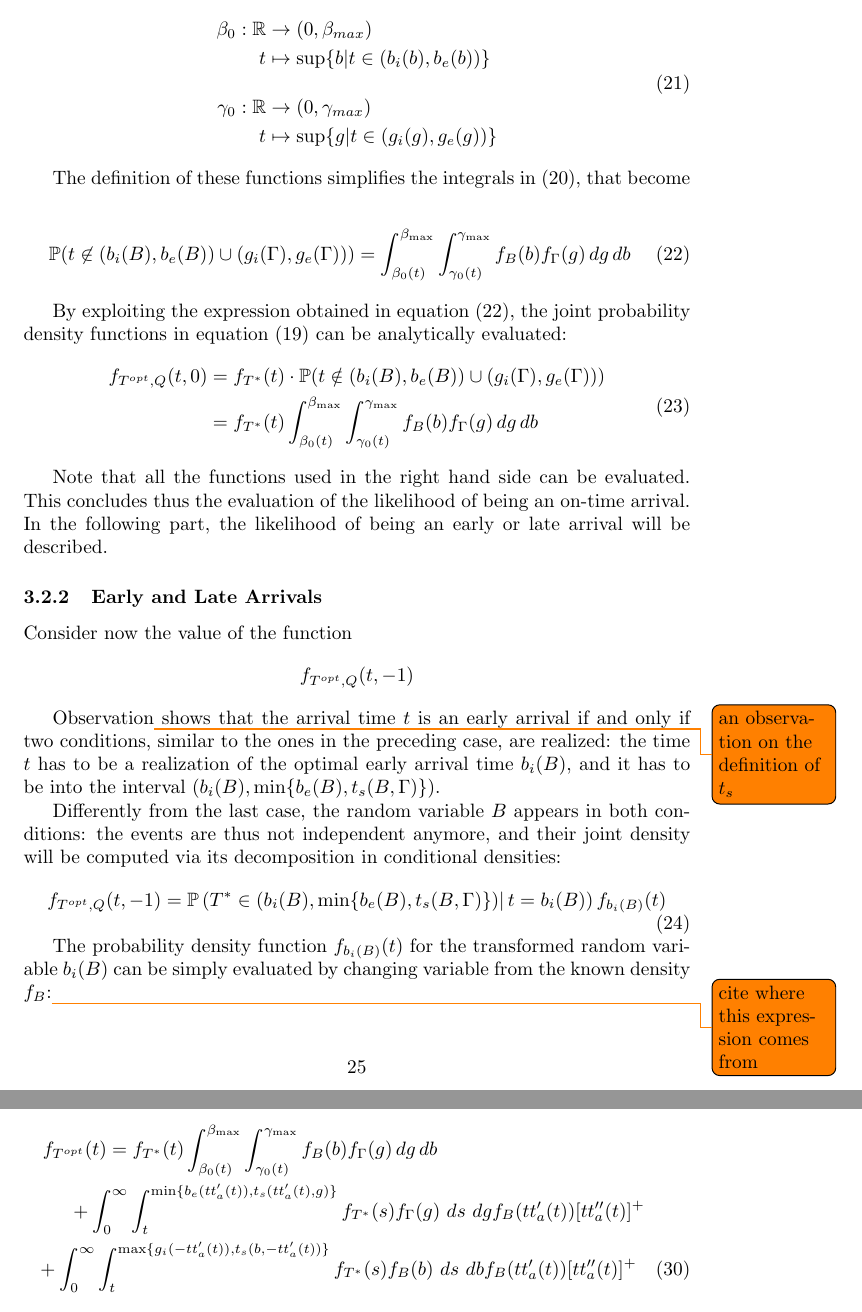
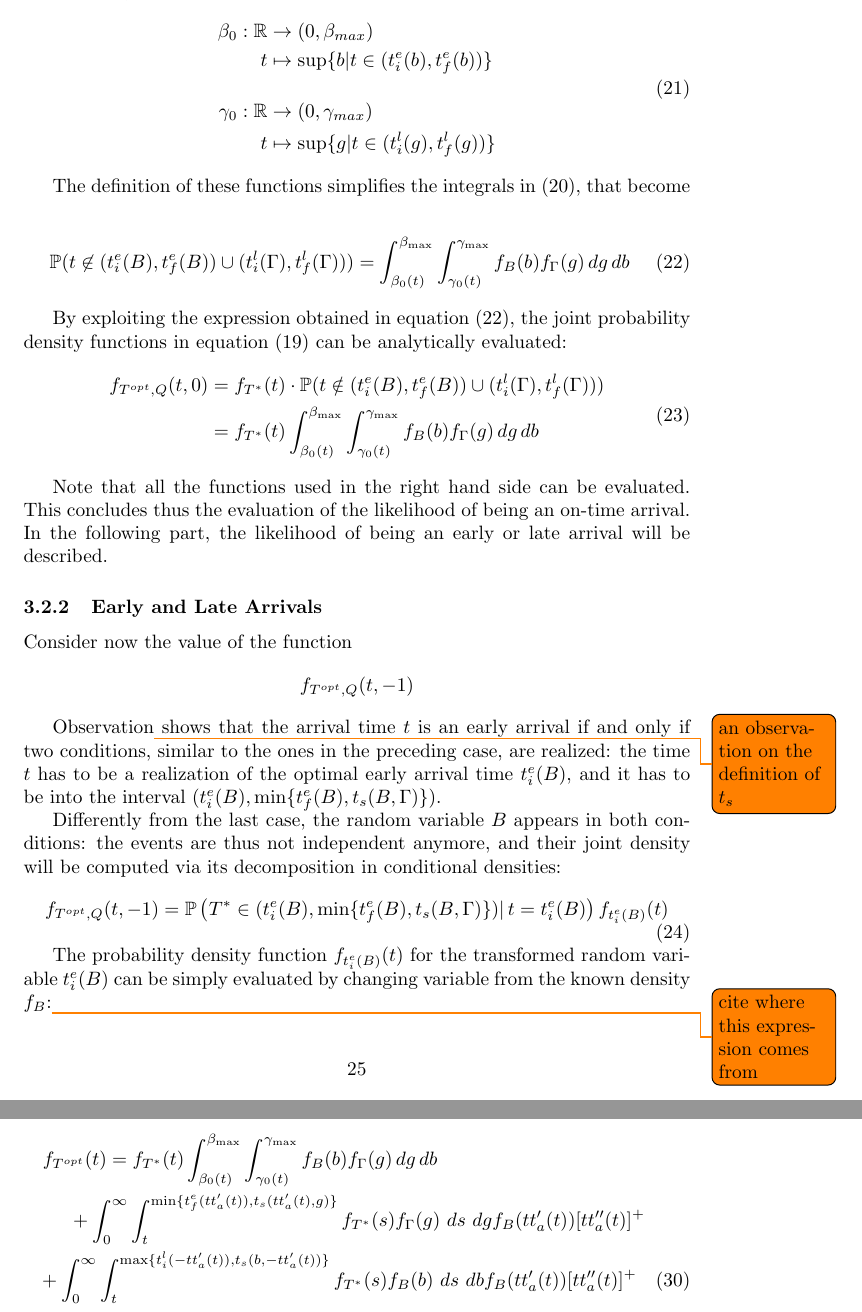
Before and after one commit to Piripuz/inverting-departure-paper, a LaTeX document (main.tex, which reads Sections/Likelihood.tex): two parts of pages 25 and 27 of 33, joined at a grey line, cut so that both start at the same text. Compiled offline with pdfLaTeX.

Commit message:
Finished changing b_i to t_i^e, etc

```diff
--- a/Sections/Likelihood.tex
+++ b/Sections/Likelihood.tex
@@ -258,9 +258,9 @@ the monotonicity of the intervals imply that there exist two functions represent
   \label{eq:def_b_0_g_0}
   \begin{split}
     \beta_0:\R&\rightarrow(0, \beta_{max}) \\
-    t&\mapsto \sup\{b | t \in (b_i(b), b_e(b))\} \\[1em]
+    t&\mapsto \sup\{b | t \in (t_i^e(b), t_f^e(b))\} \\[1em]
     \gamma_0:\R&\rightarrow(0, \gamma_{max}) \\
-    t&\mapsto \sup\{g | t \in (g_i(g), g_e(g))\}
+    t&\mapsto \sup\{g | t \in (t_i^l(g), t_f^l(g))\}
   \end{split}
 \end{equation}
 
@@ -268,7 +268,7 @@ The definition of these functions simplifies the integrals in~\eqref{eq:prob-not
 
 \begin{equation}
   \label{eq:on-time-monot}
-  \prob( t \not\in (b_i(B), b_e(B)) \cup (g_i(\Gamma), g_e(\Gamma))) = \int_{\beta_0(t)}^{\beta_{\text{max}}}\int_{\gamma_0(t)}^{\gamma_{\text{max}}}f_B(b)f_\Gamma(g)\, dg\, db
+  \prob( t \not\in (t_i^e(B), t_f^e(B)) \cup (t_i^l(\Gamma), t_f^l(\Gamma))) = \int_{\beta_0(t)}^{\beta_{\text{max}}}\int_{\gamma_0(t)}^{\gamma_{\text{max}}}f_B(b)f_\Gamma(g)\, dg\, db
 \end{equation}
 
 By exploiting the expression obtained in equation~\eqref{eq:on-time-monot},
@@ -276,7 +276,7 @@ the joint probability density functions in equation~\eqref{eq:on-time-intro} can
 \begin{equation}
   \label{eq:on-time-final}
   \begin{split}
-    f_{T^{opt}, Q}(t, 0) & = f_{T^*}(t) \cdot \prob(t \notin (b_i(B), b_e(B)) \cup (g_i(\Gamma), g_e(\Gamma))) \\
+    f_{T^{opt}, Q}(t, 0) & = f_{T^*}(t) \cdot \prob(t \notin (t_i^e(B), t_f^e(B)) \cup (t_i^l(\Gamma), t_f^l(\Gamma))) \\
     & = f_{T^*}(t)\int_{\beta_0(t)}^{\beta_{\text{max}}}\int_{\gamma_0(t)}^{\gamma_{\text{max}}}f_B(b)f_\Gamma(g)\, dg\, db
   \end{split}
 \end{equation}
@@ -295,17 +295,17 @@ Consider now the value of the function
 Observation\todo{an observation on the definition of \(t_s\)} shows that the arrival time \(t\) is an early arrival if and only if two conditions,
 similar to the ones in the preceding case,
 are realized:
-the time \(t\) has to be a realization of the optimal early arrival time \(b_i(B)\),
-and it has to be into the interval \((b_i(B), \min\{b_e(B), t_s(B, \Gamma)\})\).
+the time \(t\) has to be a realization of the optimal early arrival time \(t_i^e(B)\),
+and it has to be into the interval \((t_i^e(B), \min\{t_f^e(B), t_s(B, \Gamma)\})\).
 
 Differently from the last case, the random variable \(B\) appears in both conditions:
 the events are thus not independent anymore,
 and their joint density will be computed via its decomposition in conditional densities:
 \begin{equation}
   \label{eq:late-joint-decomp}
-  f_{T^{opt}, Q}(t, -1) = \prob\left(T^* \in (b_i(B), \min\{b_e(B), t_s(B, \Gamma)\})|\, t = b_i(B)\right) f_{b_i(B)}(t)
+  f_{T^{opt}, Q}(t, -1) = \prob\left(T^* \in (t_i^e(B), \min\{t_f^e(B), t_s(B, \Gamma)\})|\, t = t_i^e(B)\right) f_{t_i^e(B)}(t)
 \end{equation}
 
-The probability density function \(f_{b_i(B)}(t)\) for the transformed random variable \(b_i(B)\) can be simply evaluated by changing variable from the known density \(f_B\):\todo{cite where this expression comes from}
+The probability density function \(f_{t_i^e(B)}(t)\) for the transformed random variable \(t_i^e(B)\) can be simply evaluated by changing variable from the known density \(f_B\):\todo{cite where this expression comes from}
 \begin{equation}
   \label{eq:pdf-b-change-var}
@@ -379,8 +379,8 @@ we find the following:
 \begin{multline}
   \label{eq:pdf-final}
     f_{T^{opt}}(t) = f_{T^*}(t)\int_{\beta_0(t)}^{\beta_{\text{max}}}\int_{\gamma_0(t)}^{\gamma_{\text{max}}}f_B(b)f_\Gamma(g)\, dg\, db \\
-    + \int_0^\infty \int_t^{\min\{b_e(tt_a'(t)), t_s(tt_a'(t), g)\}}f_{T^*}(s) f_\Gamma(g)\ ds\ dg f_B(tt_a'(t)) [tt_a''(t)]^+ \\
-    + \int_0^\infty \int_t^{\max\{g_i(-tt_a'(t)), t_s(b, -tt_a'(t))\}}f_{T^*}(s) f_B(b)\ ds\ db f_B(tt_a'(t)) [tt_a''(t)]^+
+    + \int_0^\infty \int_t^{\min\{t_f^e(tt_a'(t)), t_s(tt_a'(t), g)\}}f_{T^*}(s) f_\Gamma(g)\ ds\ dg f_B(tt_a'(t)) [tt_a''(t)]^+ \\
+    + \int_0^\infty \int_t^{\max\{t_i^l(-tt_a'(t)), t_s(b, -tt_a'(t))\}}f_{T^*}(s) f_B(b)\ ds\ db f_B(tt_a'(t)) [tt_a''(t)]^+
 \end{multline}
 
 Given the probability density functions according to which the scheduling preferences parameters \(\beta, \gamma\) and the desired arrival time \(t^*\) are distributed,
```
Also changed, not shown: Sections/Likelihood.tex (24 more changed lines).
